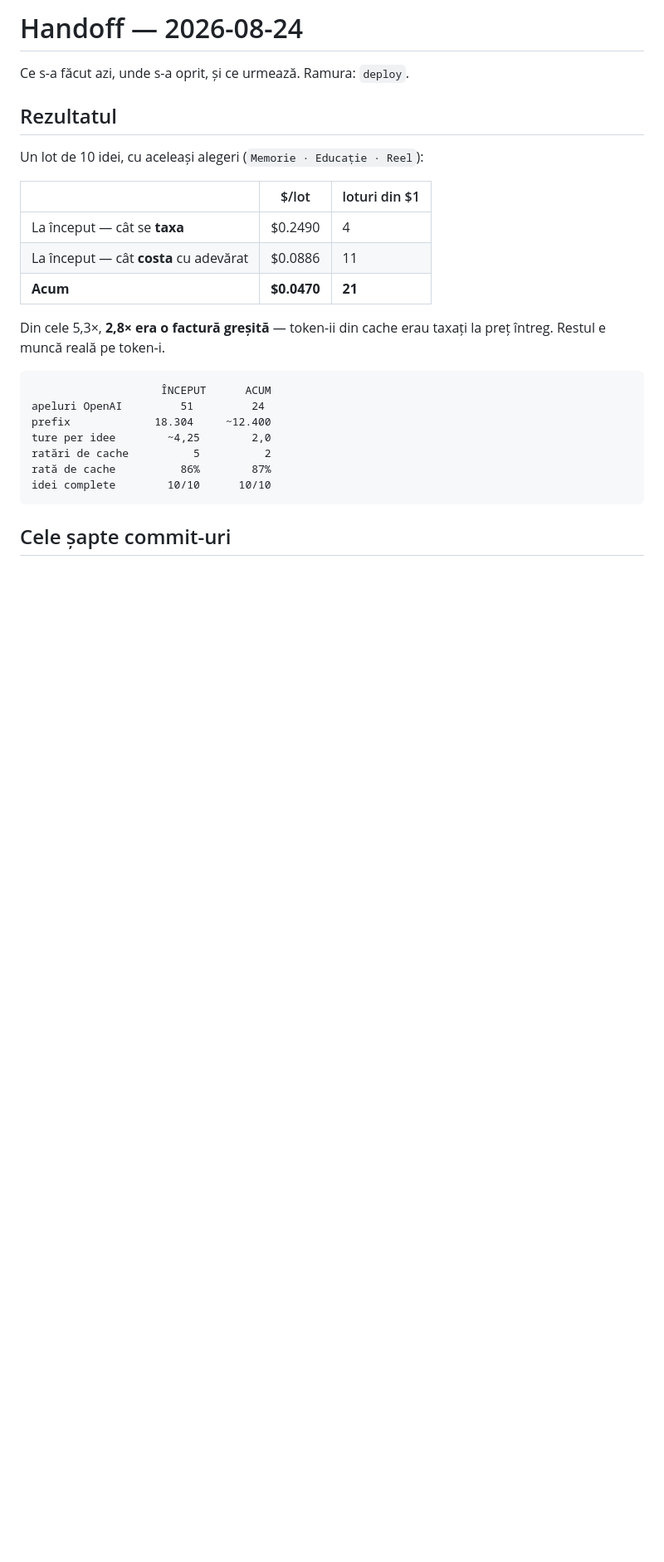
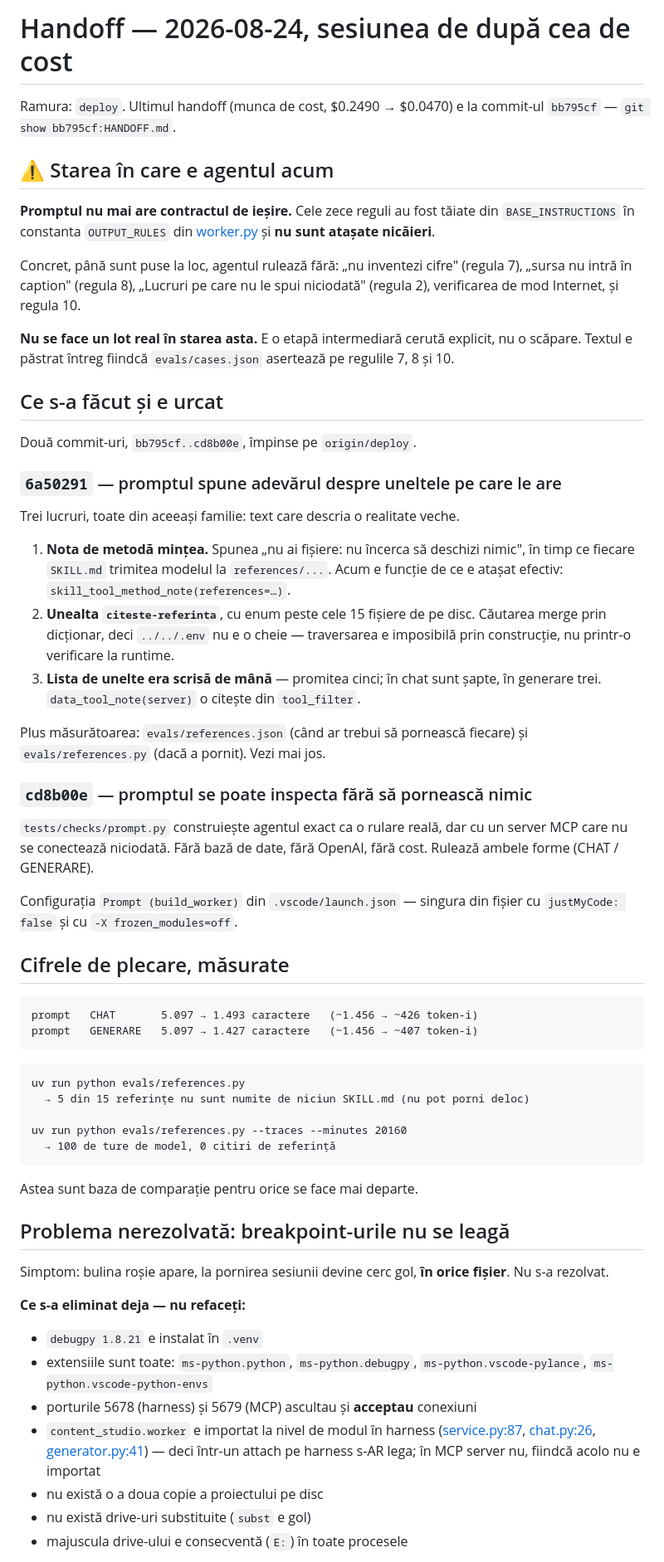
Before and after one commit to sorinLupaIonut/content-studio-fte, a Markdown page: HANDOFF.md, the part around one of its changes. Shown at 83% size. Drawn GitHub-style; blank space fills up the shorter version.

````diff
--- a/HANDOFF.md
+++ b/HANDOFF.md
@@ -1,28 +1,85 @@
-# Handoff — 2026-08-24
+# Handoff — 2026-08-24, sesiunea de după cea de cost
 
-Ce s-a făcut azi, unde s-a oprit, și ce urmează. Ramura: `deploy`.
+Ramura: `deploy`. Ultimul handoff (munca de cost, $0.2490 → $0.0470) e la
+commit-ul `bb795cf` — `git show bb795cf:HANDOFF.md`.
 
-## Rezultatul
+## ⚠️ Starea în care e agentul acum
 
-Un lot de 10 idei, cu aceleași alegeri (`Memorie · Educație · Reel`):
+**Promptul nu mai are contractul de ieșire.** Cele zece reguli au fost tăiate din
+`BASE_INSTRUCTIONS` în constanta `OUTPUT_RULES` din
+[worker.py](src/content_studio/worker.py) și **nu sunt atașate nicăieri**.
 
-| | $/lot | loturi din $1 |
-|---|---|---|
-| La început — cât se **taxa** | $0.2490 | 4 |
-| La început — cât **costa** cu adevărat | $0.0886 | 11 |
-| **Acum** | **$0.0470** | **21** |
+Concret, până sunt puse la loc, agentul rulează fără: „nu inventezi cifre"
+(regula 7), „sursa nu intră în caption" (regula 8), „Lucruri pe care nu le spui
+niciodată" (regula 2), verificarea de mod Internet, și regula 10.
 
-Din cele 5,3×, **2,8× era o factură greșită** — token-ii din cache erau taxați
-la preț întreg. Restul e muncă reală pe token-i.
+**Nu se face un lot real în starea asta.** E o etapă intermediară cerută
+explicit, nu o scăpare. Textul e păstrat întreg fiindcă `evals/cases.json`
+asertează pe regulile 7, 8 și 10.
+
+## Ce s-a făcut și e urcat
+
+Două commit-uri, `bb795cf..cd8b00e`, împinse pe `origin/deploy`.
+
+### `6a50291` — promptul spune adevărul despre uneltele pe care le are
+
+Trei lucruri, toate din aceeași familie: text care descria o realitate veche.
+
+1. **Nota de metodă mințea.** Spunea „nu ai fișiere: nu încerca să deschizi
+   nimic", în timp ce fiecare `SKILL.md` trimitea modelul la `references/...`.
+   Acum e funcție de ce e atașat efectiv: `skill_tool_method_note(references=…)`.
+2. **Unealta `citeste-referinta`**, cu enum peste cele 15 fișiere de pe disc.
+   Căutarea merge prin dicționar, deci `../../.env` nu e o cheie — traversarea e
+   imposibilă prin construcție, nu printr-o verificare la runtime.
+3. **Lista de unelte era scrisă de mână** — promitea cinci; în chat sunt șapte,
+   în generare trei. `data_tool_note(server)` o citește din `tool_filter`.
+
+Plus măsurătoarea: `evals/references.json` (când ar trebui să pornească fiecare)
+și `evals/references.py` (dacă a pornit). Vezi mai jos.
+
+### `cd8b00e` — promptul se poate inspecta fără să pornească nimic
+
+`tests/checks/prompt.py` construiește agentul exact ca o rulare reală, dar cu un
+server MCP care nu se conectează niciodată. Fără bază de date, fără OpenAI, fără
+cost. Rulează ambele forme (CHAT / GENERARE).
+
+Configurația `Prompt (build_worker)` din `.vscode/launch.json` — singura din
+fișier cu `justMyCode: false` și cu `-X frozen_modules=off`.
+
+## Cifrele de plecare, măsurate
 
 ```
-                    ÎNCEPUT      ACUM
-apeluri OpenAI         51         24
-prefix             18.304     ~12.400
-ture per idee        ~4,25        2,0
-ratări de cache          5          2
-rată de cache          86%        87%
-idei complete        10/10      10/10
+prompt   CHAT       5.097 → 1.493 caractere   (~1.456 → ~426 token-i)
+prompt   GENERARE   5.097 → 1.427 caractere   (~1.456 → ~407 token-i)
 ```
 
-## Cele șapte commit-uri
+```
+uv run python evals/references.py
+  → 5 din 15 referințe nu sunt numite de niciun SKILL.md (nu pot porni deloc)
+
+uv run python evals/references.py --traces --minutes 20160
+  → 100 de ture de model, 0 citiri de referință
+```
+
+Astea sunt baza de comparație pentru orice se face mai departe.
+
+## Problema nerezolvată: breakpoint-urile nu se leagă
+
+Simptom: bulina roșie apare, la pornirea sesiunii devine cerc gol, **în orice
+fișier**. Nu s-a rezolvat.
+
+**Ce s-a eliminat deja — nu refaceți:**
+
+- `debugpy 1.8.21` e instalat în `.venv`
+- extensiile sunt toate: `ms-python.python`, `ms-python.debugpy`,
+  `ms-python.vscode-pylance`, `ms-python.vscode-python-envs`
+- porturile 5678 (harness) și 5679 (MCP) ascultau și **acceptau** conexiuni
+- `content_studio.worker` e importat la nivel de modul în harness
+  ([service.py:87](src/content_studio/harness/service.py:87),
+  [chat.py:26](src/content_studio/harness/chat.py:26),
+  [generator.py:41](src/content_studio/harness/generator.py:41)) — deci într-un
+  attach pe harness s-AR lega; în MCP server nu, fiindcă acolo nu e importat
+- nu există o a doua copie a proiectului pe disc
+- nu există drive-uri substituite (`subst` e gol)
+- majuscula drive-ului e consecventă (`E:`) în toate procesele
+
````
Also changed, not shown: other parts of HANDOFF.md (+59 -81 lines).
